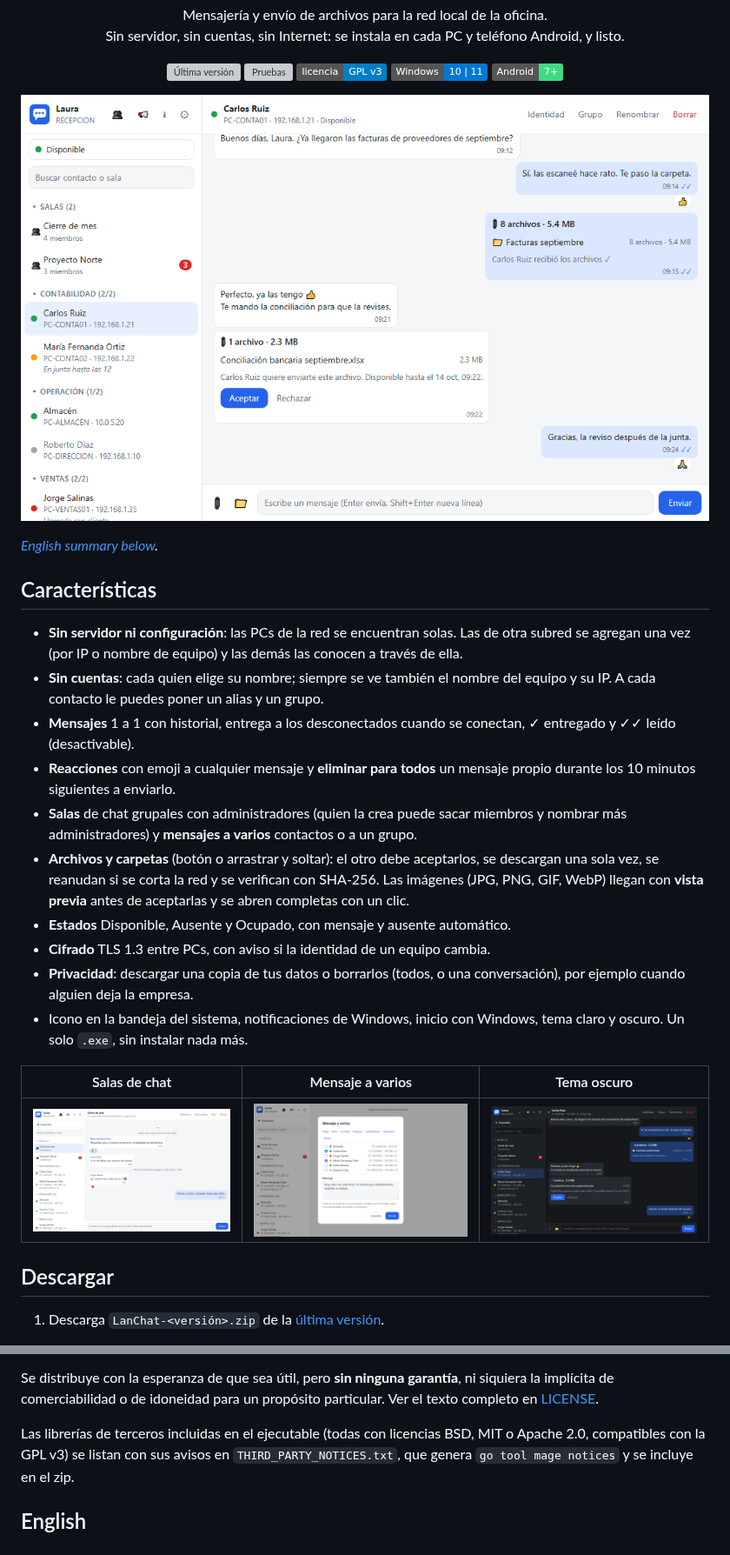
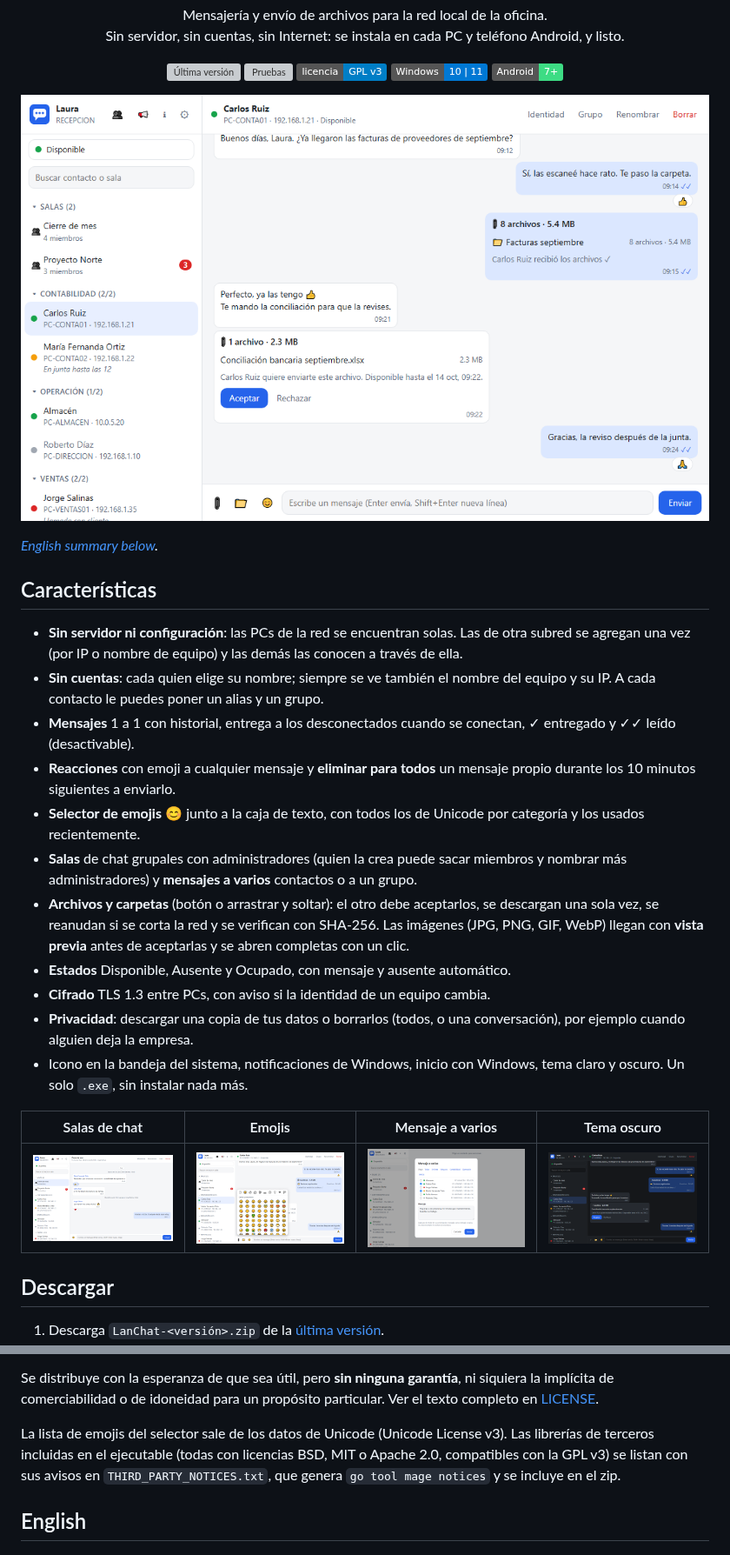
Before and after one commit to AEROGU/lanchat, a Markdown page: README.md, 2 parts joined by grey strips. Shown at 87% size. Drawn GitHub-style; pictures changed too: docs/screenshots/conversacion.png, docs/screenshots/emojis.png (added), docs/screenshots/sala.png; badges without logos; grey boxes are pictures that could not be loaded.

```diff
--- a/README.md
+++ b/README.md
@@ -34,6 +34,8 @@
   conectan, ✓ entregado y ✓✓ leído (desactivable).
 - **Reacciones** con emoji a cualquier mensaje y **eliminar para todos** un
   mensaje propio durante los 10 minutos siguientes a enviarlo.
+- **Selector de emojis** 😊 junto a la caja de texto, con todos los de
+  Unicode por categoría y los usados recientemente.
 - **Salas** de chat grupales con administradores (quien la crea puede sacar
   miembros y nombrar más administradores) y **mensajes a varios** contactos
   o a un grupo.
@@ -48,9 +50,9 @@
 - Icono en la bandeja del sistema, notificaciones de Windows, inicio con
   Windows, tema claro y oscuro. Un solo `.exe`, sin instalar nada más.
 
-| Salas de chat | Mensaje a varios | Tema oscuro |
-|---|---|---|
-| [![Sala de chat con varios miembros](docs/screenshots/sala.png)](docs/screenshots/sala.png) | [![Mensaje a varios, eligiendo un grupo](docs/screenshots/mensaje-a-varios.png)](docs/screenshots/mensaje-a-varios.png) | [![La conversación en tema oscuro](docs/screenshots/tema-oscuro.png)](docs/screenshots/tema-oscuro.png) |
+| Salas de chat | Emojis | Mensaje a varios | Tema oscuro |
+|---|---|---|---|
+| [![Sala de chat con varios miembros](docs/screenshots/sala.png)](docs/screenshots/sala.png) | [![Selector de emojis por categoría](docs/screenshots/emojis.png)](docs/screenshots/emojis.png) | [![Mensaje a varios, eligiendo un grupo](docs/screenshots/mensaje-a-varios.png)](docs/screenshots/mensaje-a-varios.png) | [![La conversación en tema oscuro](docs/screenshots/tema-oscuro.png)](docs/screenshots/tema-oscuro.png) |
 
 ## Descargar
 
@@ -314,7 +317,8 @@ Se distribuye con la esperanza de que sea útil, pero **sin ninguna
 garantía**, ni siquiera la implícita de comerciabilidad o de idoneidad para
 un propósito particular. Ver el texto completo en [LICENSE](LICENSE).
 
-Las librerías de terceros incluidas en el ejecutable (todas con licencias
+La lista de emojis del selector sale de los datos de Unicode (Unicode License
+v3). Las librerías de terceros incluidas en el ejecutable (todas con licencias
 BSD, MIT o Apache 2.0, compatibles con la GPL v3) se listan con sus avisos
 en `THIRD_PARTY_NOTICES.txt`, que genera `go tool mage notices` y se incluye
 en el zip.
```
Also changed, not shown: other parts of README.md (+1 -0 lines), PLAN.md (+1 -0 lines), 12 other files.
